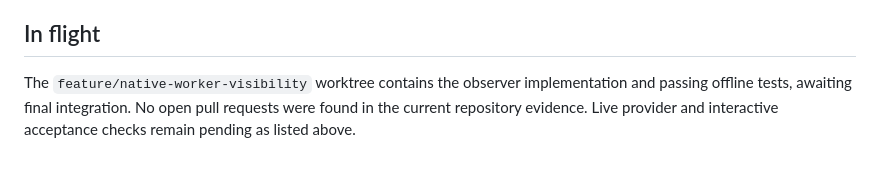
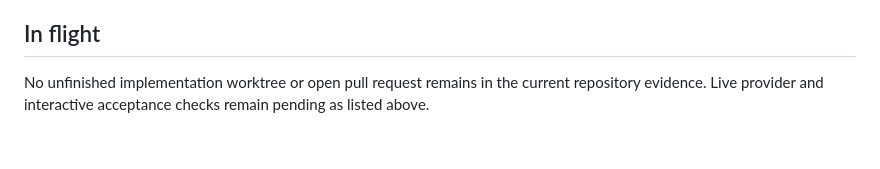
Before and after one commit to sblevins/Orchestrator, a Markdown page: docs/status.md, the part around the change. GitHub-like rendering.

Commit message:
Refresh status after native observer integration

```diff
--- a/docs/status.md
+++ b/docs/status.md
@@ -71,6 +71,5 @@ Quota-dependent policy must wait for supported evidence or an explicit operator
 
 ## In flight
 
-The `feature/native-worker-visibility` worktree contains the observer implementation and passing offline tests, awaiting final integration.
-No open pull requests were found in the current repository evidence.
+No unfinished implementation worktree or open pull request remains in the current repository evidence.
 Live provider and interactive acceptance checks remain pending as listed above.
```
